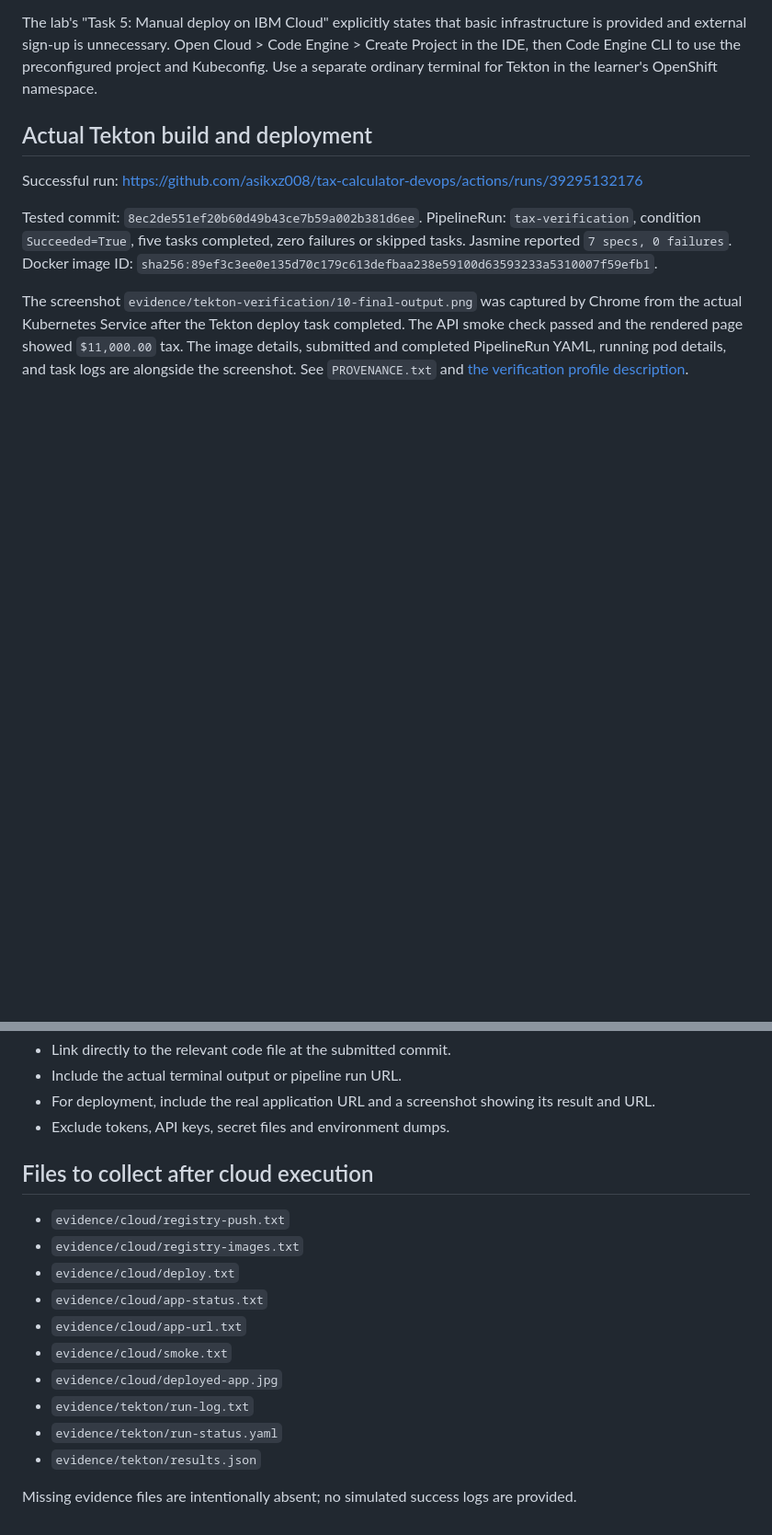
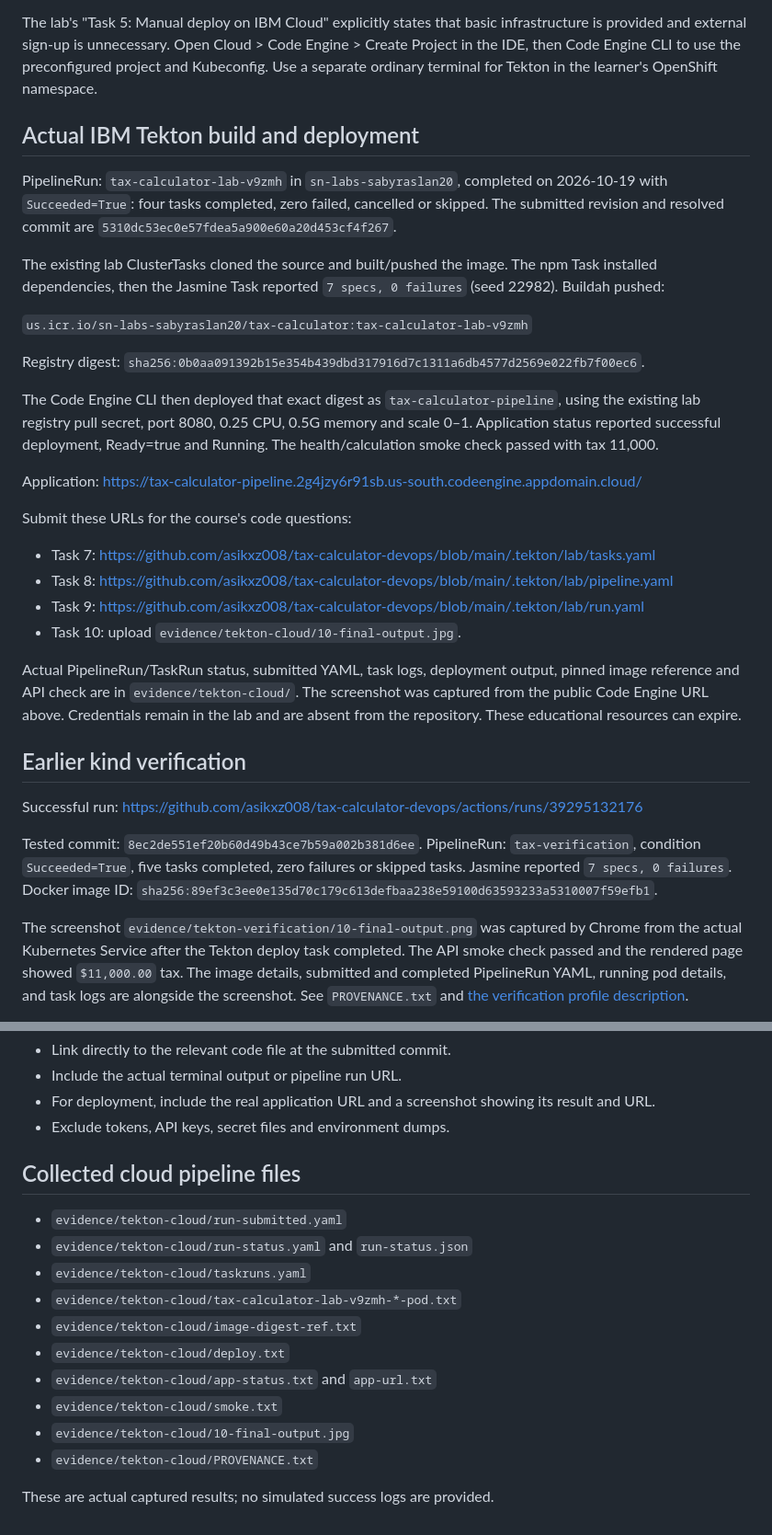
Before and after one commit to asikxz008/tax-calculator-devops, a Markdown page: docs/SUBMISSION.md, 2 parts joined by grey strips. Shown at 92% size. GitHub-like rendering; blank space fills up the shorter version.

Commit message:
Document verified IBM Tekton build, pinned deployment and submission URLs

```diff
--- a/docs/SUBMISSION.md
+++ b/docs/SUBMISSION.md
@@ -57,7 +57,30 @@ Code Engine > Create Project in the IDE, then Code Engine CLI to use the
 preconfigured project and Kubeconfig. Use a separate ordinary terminal for
 Tekton in the learner's OpenShift namespace.
 
-## Actual Tekton build and deployment
+## Actual IBM Tekton build and deployment
+
+PipelineRun: `tax-calculator-lab-v9zmh` in `sn-labs-sabyraslan20`, completed on 2026-10-19 with `Succeeded=True`: four tasks completed, zero failed, cancelled or skipped. The submitted revision and resolved commit are `5310dc53ec0e57fdea5a900e60a20d453cf4f267`.
+
+The existing lab ClusterTasks cloned the source and built/pushed the image. The npm Task installed dependencies, then the Jasmine Task reported `7 specs, 0 failures` (seed 22982). Buildah pushed:
+
+`us.icr.io/sn-labs-sabyraslan20/tax-calculator:tax-calculator-lab-v9zmh`
+
+Registry digest: `sha256:0b0aa091392b15e354b439dbd317916d7c1311a6db4577d2569e022fb7f00ec6`.
+
+The Code Engine CLI then deployed that exact digest as `tax-calculator-pipeline`, using the existing lab registry pull secret, port 8080, 0.25 CPU, 0.5G memory and scale 0–1. Application status reported successful deployment, Ready=true and Running. The health/calculation smoke check passed with tax 11,000.
+
+Application: https://tax-calculator-pipeline.2g4jzy6r91sb.us-south.codeengine.appdomain.cloud/
+
+Submit these URLs for the course's code questions:
+
+- Task 7: https://github.com/asikxz008/tax-calculator-devops/blob/main/.tekton/lab/tasks.yaml
+- Task 8: https://github.com/asikxz008/tax-calculator-devops/blob/main/.tekton/lab/pipeline.yaml
+- Task 9: https://github.com/asikxz008/tax-calculator-devops/blob/main/.tekton/lab/run.yaml
+- Task 10: upload `evidence/tekton-cloud/10-final-output.jpg`.
+
+Actual PipelineRun/TaskRun status, submitted YAML, task logs, deployment output, pinned image reference and API check are in `evidence/tekton-cloud/`. The screenshot was captured from the public Code Engine URL above. Credentials remain in the lab and are absent from the repository. These educational resources can expire.
+
+## Earlier kind verification
 
 Successful run: https://github.com/asikxz008/tax-calculator-devops/actions/runs/39295132176
 
@@ -84,17 +107,17 @@ substitute for IBM-specific requirements is up to the course assessor.
 - For deployment, include the real application URL and a screenshot showing its result and URL.
 - Exclude tokens, API keys, secret files and environment dumps.
 
-## Files to collect after cloud execution
+## Collected cloud pipeline files
 
-- `evidence/cloud/registry-push.txt`
-- `evidence/cloud/registry-images.txt`
-- `evidence/cloud/deploy.txt`
-- `evidence/cloud/app-status.txt`
-- `evidence/cloud/app-url.txt`
-- `evidence/cloud/smoke.txt`
-- `evidence/cloud/deployed-app.jpg`
-- `evidence/tekton/run-log.txt`
-- `evidence/tekton/run-status.yaml`
-- `evidence/tekton/results.json`
+- `evidence/tekton-cloud/run-submitted.yaml`
+- `evidence/tekton-cloud/run-status.yaml` and `run-status.json`
+- `evidence/tekton-cloud/taskruns.yaml`
+- `evidence/tekton-cloud/tax-calculator-lab-v9zmh-*-pod.txt`
+- `evidence/tekton-cloud/image-digest-ref.txt`
+- `evidence/tekton-cloud/deploy.txt`
+- `evidence/tekton-cloud/app-status.txt` and `app-url.txt`
+- `evidence/tekton-cloud/smoke.txt`
+- `evidence/tekton-cloud/10-final-output.jpg`
+- `evidence/tekton-cloud/PROVENANCE.txt`
 
-Missing evidence files are intentionally absent; no simulated success logs are provided.
+These are actual captured results; no simulated success logs are provided.
```
Also changed, not shown: other parts of docs/SUBMISSION.md (+6 -6 lines), docs/DEPLOYMENT.md (+18 -2 lines).
